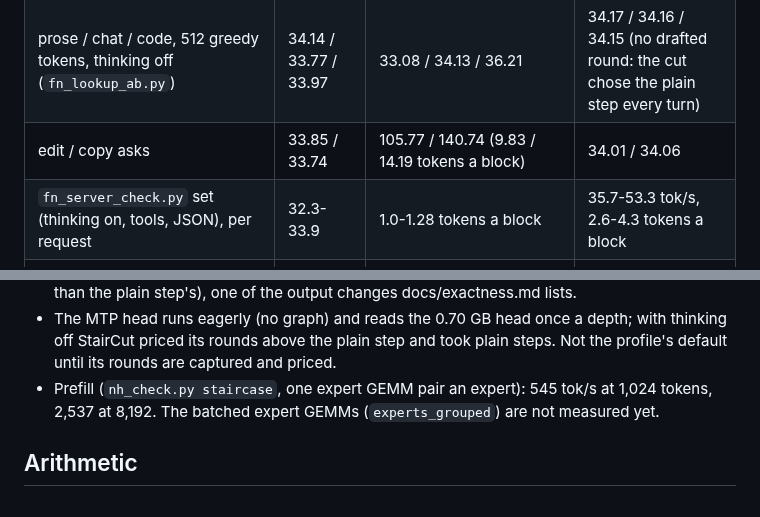
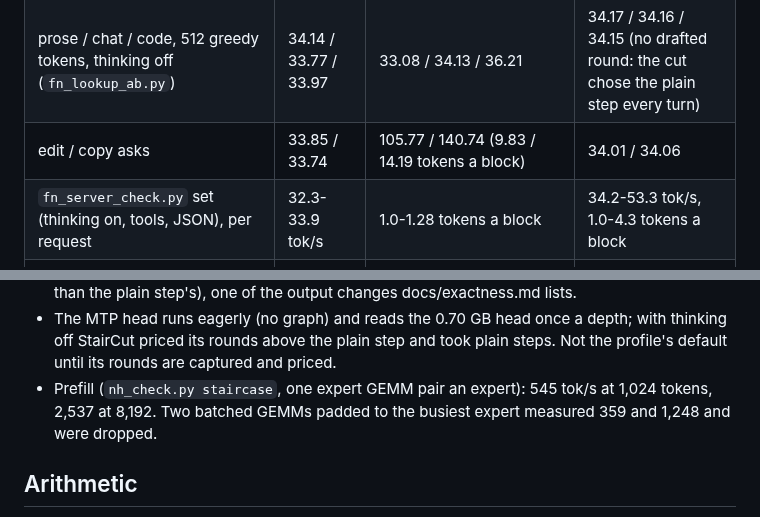
Before and after one commit to 0xBakeer/TandemLLM, a Markdown page: docs/nemotron-h.md, 2 parts joined by grey strips. GitHub-like rendering.

Commit message:
ENG-323: Record the prefill rates and the MTP rows' ranges
docs/nemotron-h.md: the MTP column's per-request range and the batched
expert GEMMs' prefill rates (dropped).

```diff
--- a/docs/nemotron-h.md
+++ b/docs/nemotron-h.md
@@ -32,13 +32,13 @@ DGX Spark, 2026-10-15, one fresh server a run, the GPU to itself, max_len 32,768
 | decode step from its graph (`nh_check.py bench`, 256 tokens) | 33.63 tok/s (29.73 ms) | | |
 | prose / chat / code, 512 greedy tokens, thinking off (`fn_lookup_ab.py`) | 34.14 / 33.77 / 33.97 | 33.08 / 34.13 / 36.21 | 34.17 / 34.16 / 34.15 (no drafted round: the cut chose the plain step every turn) |
 | edit / copy asks | 33.85 / 33.74 | 105.77 / 140.74 (9.83 / 14.19 tokens a block) | 34.01 / 34.06 |
-| `fn_server_check.py` set (thinking on, tools, JSON), per request | 32.3-33.9 | 1.0-1.28 tokens a block | 35.7-53.3 tok/s, 2.6-4.3 tokens a block |
+| `fn_server_check.py` set (thinking on, tools, JSON), per request | 32.3-33.9 tok/s | 1.0-1.28 tokens a block | 34.2-53.3 tok/s, 1.0-4.3 tokens a block |
 | 1 / 2 / 3 requests at once, 256 tokens each, total (`lfm_parallel.py`, lookup drafter) | | 33.73 / 44.73 / 50.65 tok/s, 2 and 3 slots decoding together (254 joint rounds), each text its request's alone | |
 
 - Same weights in llama.cpp (5ecbe1ac1, `llama-bench -ngl 99 -p 0 -n 256`, the BF16 GGUF of ggml-org at 8a08a1c8, same board): 33.31 tok/s against the engine's 33.63.
 - Every answer of the lookup and the MTP runs is the plain run's text. Through `fn_server_check.py`, 15 of 20 MTP answers equal the plain ones; the other 5 differ only from the reasoning budget's close on, which lands at the end of the verified block (2 to 3 tokens later than the plain step's), one of the output changes docs/exactness.md lists.
 - The MTP head runs eagerly (no graph) and reads the 0.70 GB head once a depth; with thinking off StairCut priced its rounds above the plain step and took plain steps. Not the profile's default until its rounds are captured and priced.
-- Prefill (`nh_check.py staircase`, one expert GEMM pair an expert): 545 tok/s at 1,024 tokens, 2,537 at 8,192. The batched expert GEMMs (`experts_grouped`) are not measured yet.
+- Prefill (`nh_check.py staircase`, one expert GEMM pair an expert): 545 tok/s at 1,024 tokens, 2,537 at 8,192. Two batched GEMMs padded to the busiest expert measured 359 and 1,248 and were dropped.
 
 ## Arithmetic
 
```
